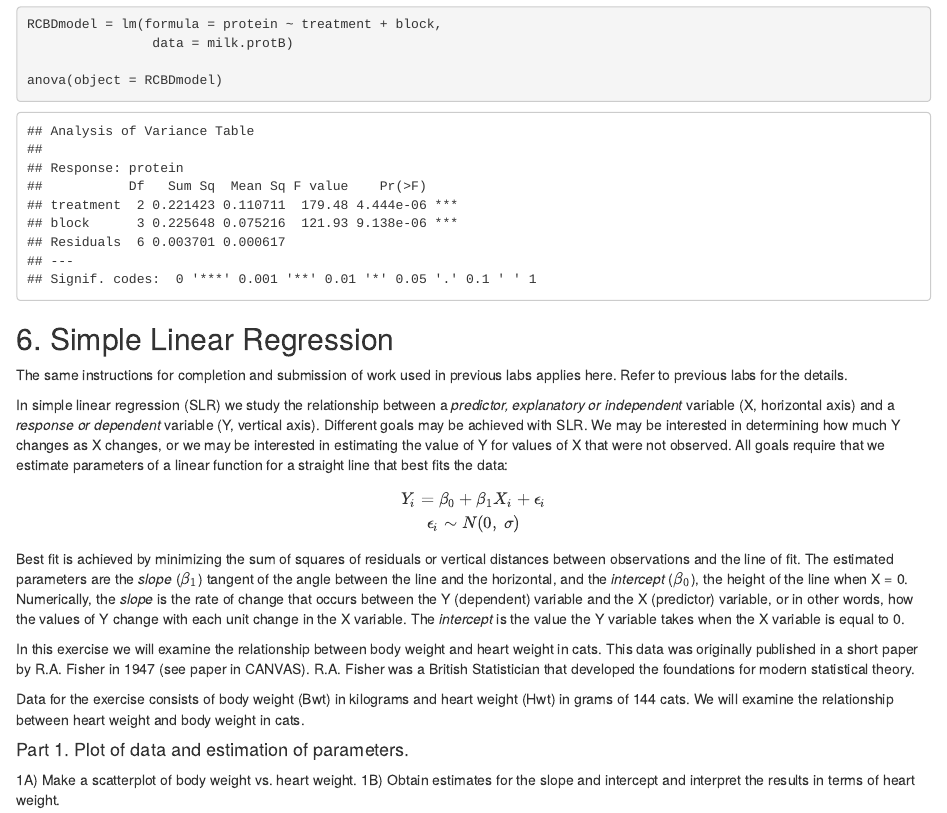
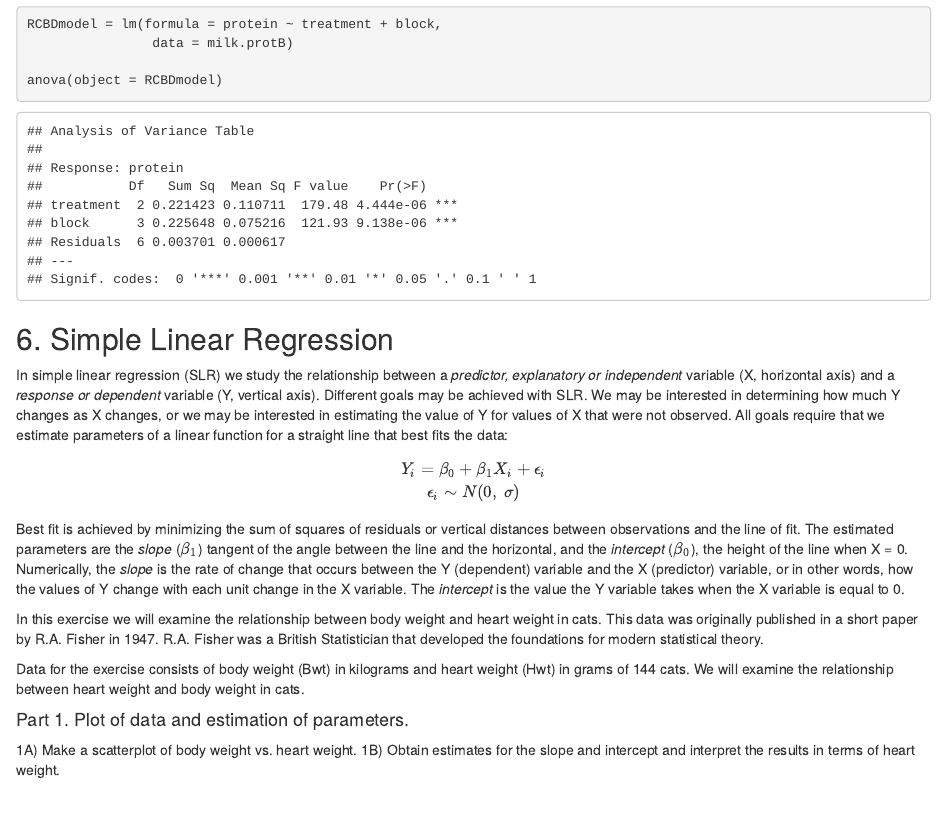
Before and after one commit to reworkhow/ANS198, an R Markdown document (BasicStatistics2.Rmd): the page in a window 1100 px wide, from 12680 px down. Rendered offline with R 4.5, knitr and Pandoc, with nearby package versions.

Commit message:
Update BasicStatistics2.Rmd

````diff
--- a/BasicStatistics2.Rmd
+++ b/BasicStatistics2.Rmd
@@ -283,7 +283,6 @@ anova(object = RCBDmodel)
 ```
 
 ## 6. Simple Linear Regression
-The same instructions for completion and submission of work used in previous labs applies here. Refer to previous labs for the details.
 
 In simple linear regression (SLR) we study the relationship between a *predictor, explanatory or independent* variable (X, horizontal axis) and a *response or dependent* variable (Y, vertical axis). Different goals may be achieved with SLR. We may be interested in determining how much Y changes as X changes, or we may be interested in estimating the value of Y for values of X that were not observed. All goals require that we estimate parameters of a linear function for a straight line that best fits the data:
 
@@ -291,7 +290,7 @@ $$Y_{i} = \beta_{0} + \beta_{1}X_{i} + \epsilon_{i} \\ \epsilon_{i} \sim N(0, \
 
 Best fit is achieved by minimizing the sum of squares of residuals or vertical distances between observations and the line of fit. The estimated parameters are the *slope* ($\beta_{1}$) tangent of the angle between the line and the horizontal, and the *intercept* ($\beta_{0}$), the height of the line when X = 0. Numerically, the *slope* is the rate of change that occurs between the Y (dependent) variable and the X (predictor) variable, or in other words, how the values of Y change with each unit change in the X variable. The *intercept* is the value the Y variable takes when the X variable is equal to 0.
 
-In this exercise we will examine the relationship between body weight and heart weight in cats. This data was originally published in a short paper by R.A. Fisher in 1947 (see paper in CANVAS). R.A. Fisher was a British Statistician that developed the foundations for modern statistical theory.
+In this exercise we will examine the relationship between body weight and heart weight in cats. This data was originally published in a short paper by R.A. Fisher in 1947. R.A. Fisher was a British Statistician that developed the foundations for modern statistical theory.
 
 Data for the exercise consists of body weight (Bwt) in kilograms and heart weight (Hwt) in grams of 144 cats. We will examine the relationship between heart weight and body weight in cats.
 
````
